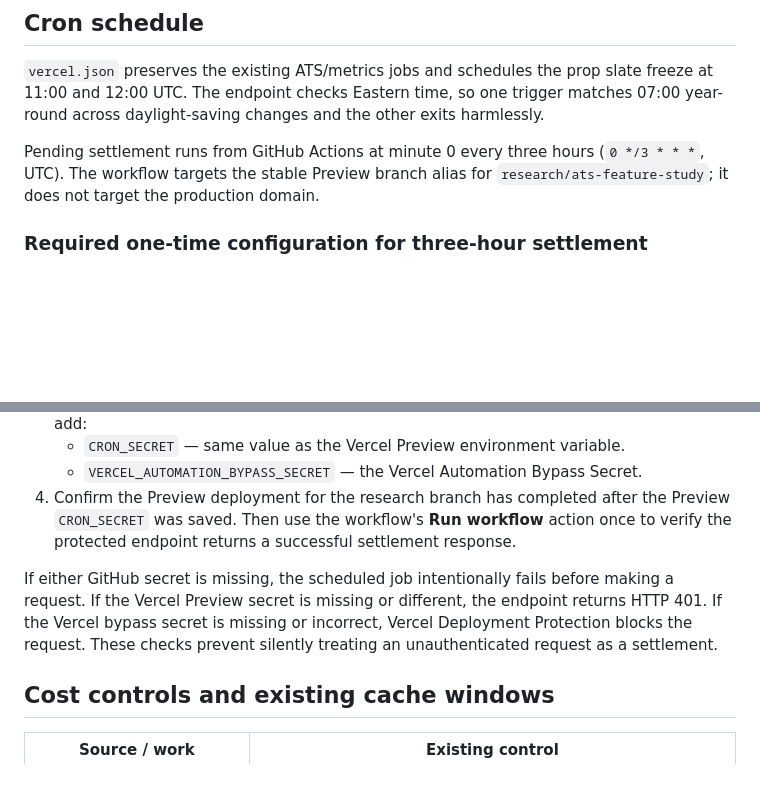
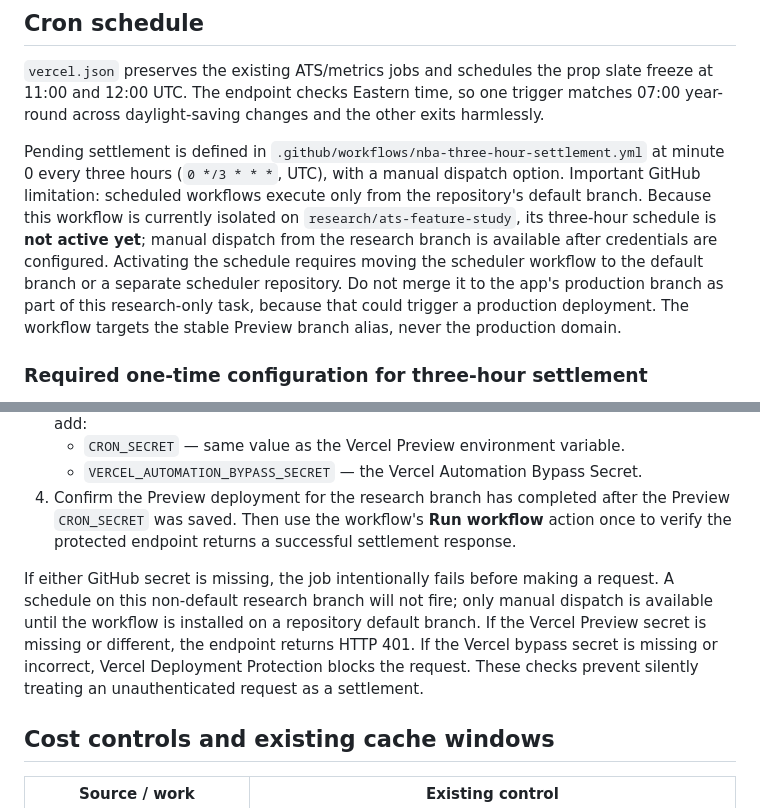
Before and after one commit to colint0211/colts-nba-edge-prop-model2, a Markdown page: research/NBA_PREDICTION_AUTOMATION.md, 2 parts joined by grey strips. GitHub-like rendering; blank space fills up the shorter version.

Commit message:
Clarify GitHub schedule default-branch limitation

```diff
--- a/research/NBA_PREDICTION_AUTOMATION.md
+++ b/research/NBA_PREDICTION_AUTOMATION.md
@@ -26,7 +26,7 @@ This workflow automates the existing NBA player-prop pipeline. It does not modif
 
 `vercel.json` preserves the existing ATS/metrics jobs and schedules the prop slate freeze at 11:00 and 12:00 UTC. The endpoint checks Eastern time, so one trigger matches 07:00 year-round across daylight-saving changes and the other exits harmlessly.
 
-Pending settlement runs from GitHub Actions at minute 0 every three hours (`0 */3 * * *`, UTC). The workflow targets the stable Preview branch alias for `research/ats-feature-study`; it does not target the production domain.
+Pending settlement is defined in `.github/workflows/nba-three-hour-settlement.yml` at minute 0 every three hours (`0 */3 * * *`, UTC), with a manual dispatch option. Important GitHub limitation: scheduled workflows execute only from the repository's default branch. Because this workflow is currently isolated on `research/ats-feature-study`, its three-hour schedule is **not active yet**; manual dispatch from the research branch is available after credentials are configured. Activating the schedule requires moving the scheduler workflow to the default branch or a separate scheduler repository. Do not merge it to the app's production branch as part of this research-only task, because that could trigger a production deployment. The workflow targets the stable Preview branch alias, never the production domain.
 
 ### Required one-time configuration for three-hour settlement
 
@@ -37,7 +37,7 @@ Pending settlement runs from GitHub Actions at minute 0 every three hours (`0 */
    - `VERCEL_AUTOMATION_BYPASS_SECRET` — the Vercel Automation Bypass Secret.
 4. Confirm the Preview deployment for the research branch has completed after the Preview `CRON_SECRET` was saved. Then use the workflow's **Run workflow** action once to verify the protected endpoint returns a successful settlement response.
 
-If either GitHub secret is missing, the scheduled job intentionally fails before making a request. If the Vercel Preview secret is missing or different, the endpoint returns HTTP 401. If the Vercel bypass secret is missing or incorrect, Vercel Deployment Protection blocks the request. These checks prevent silently treating an unauthenticated request as a settlement.
+If either GitHub secret is missing, the job intentionally fails before making a request. A schedule on this non-default research branch will not fire; only manual dispatch is available until the workflow is installed on a repository default branch. If the Vercel Preview secret is missing or different, the endpoint returns HTTP 401. If the Vercel bypass secret is missing or incorrect, Vercel Deployment Protection blocks the request. These checks prevent silently treating an unauthenticated request as a settlement.
 
 ## Cost controls and existing cache windows
 
```
